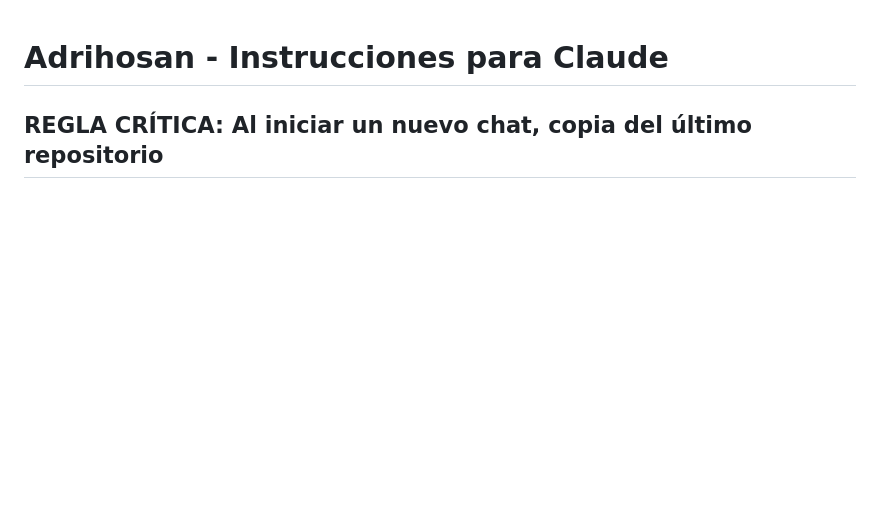
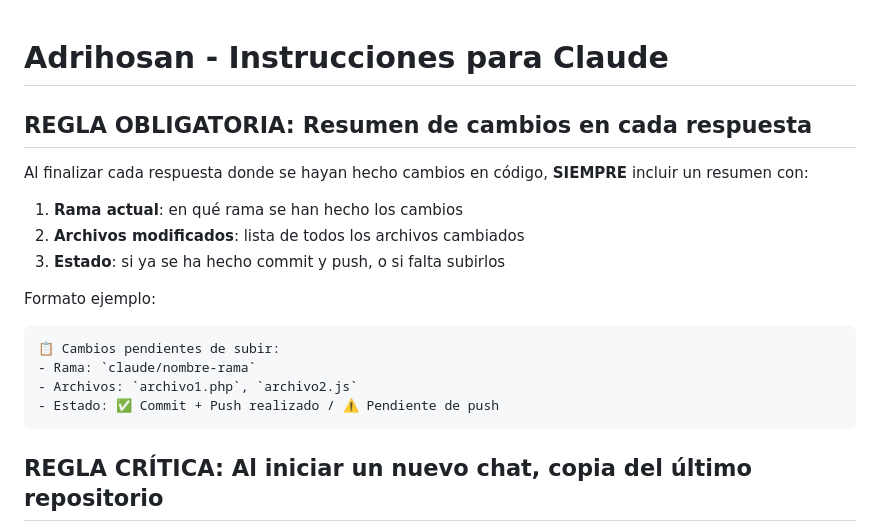
Before and after one commit to IAparatodos/Coco, a Markdown page: CLAUDE.md, the part around the change. Drawn GitHub-style; blank space fills up the shorter version.

Commit message:
docs: add rule to always show changed files and branch in responses
https://claude.ai/code/session_01Gr5zrf4qCfWRP85k3aygD6

````diff
--- a/CLAUDE.md
+++ b/CLAUDE.md
@@ -1,4 +1,19 @@
 # Adrihosan - Instrucciones para Claude
+
+## REGLA OBLIGATORIA: Resumen de cambios en cada respuesta
+
+Al finalizar cada respuesta donde se hayan hecho cambios en código, **SIEMPRE** incluir un resumen con:
+1. **Rama actual**: en qué rama se han hecho los cambios
+2. **Archivos modificados**: lista de todos los archivos cambiados
+3. **Estado**: si ya se ha hecho commit y push, o si falta subirlos
+
+Formato ejemplo:
+```
+📋 Cambios pendientes de subir:
+- Rama: `claude/nombre-rama`
+- Archivos: `archivo1.php`, `archivo2.js`
+- Estado: ✅ Commit + Push realizado / ⚠️ Pendiente de push
+```
 
 ## REGLA CRÍTICA: Al iniciar un nuevo chat, copia del último repositorio
 
````
